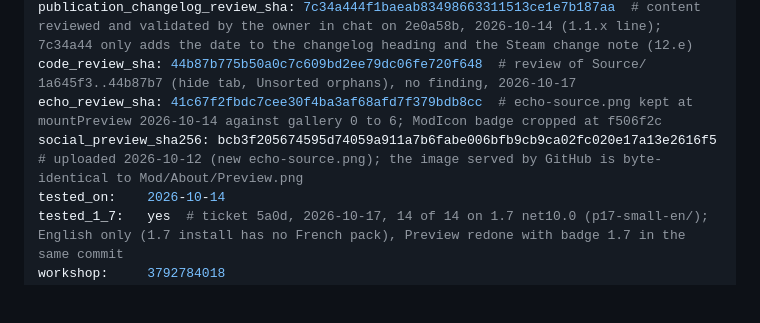
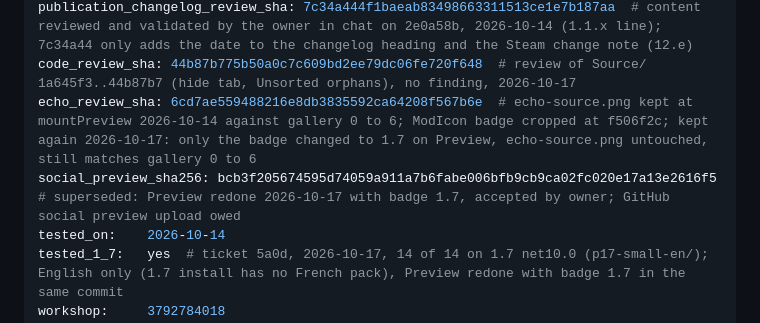
Before and after one commit to vbardales/Rimworld-Architect-Studio, a Markdown page: STATUS.md, the part around the change. GitHub-like rendering; blank space fills up the shorter version.

Commit message:
state: Preview 1.7 accepted by owner, echo kept, GitHub social preview upload owed
Co-Authored-By: Claude Sonnet 5.5 <noreply@anthropic.com>

```diff
--- a/STATUS.md
+++ b/STATUS.md
@@ -18,8 +18,8 @@ dependencies: declared
 showcase:     complete
 publication_changelog_review_sha: 7c34a444f1baeab83498663311513ce1e7b187aa  # content reviewed and validated by the owner in chat on 2e0a58b, 2026-10-14 (1.1.x line); 7c34a44 only adds the date to the changelog heading and the Steam change note (12.e)
 code_review_sha: 44b87b775b50a0c7c609bd2ee79dc06fe720f648  # review of Source/ 1a645f3..44b87b7 (hide tab, Unsorted orphans), no finding, 2026-10-17
-echo_review_sha: 41c67f2fbdc7cee30f4ba3af68afd7f379bdb8cc  # echo-source.png kept at mountPreview 2026-10-14 against gallery 0 to 6; ModIcon badge cropped at f506f2c
-social_preview_sha256: bcb3f205674595d74059a911a7b6fabe006bfb9cb9ca02fc020e17a13e2616f5  # uploaded 2026-10-12 (new echo-source.png); the image served by GitHub is byte-identical to Mod/About/Preview.png
+echo_review_sha: 6cd7ae559488216e8db3835592ca64208f567b6e  # echo-source.png kept at mountPreview 2026-10-14 against gallery 0 to 6; ModIcon badge cropped at f506f2c; kept again 2026-10-17: only the badge changed to 1.7 on Preview, echo-source.png untouched, still matches gallery 0 to 6
+social_preview_sha256: bcb3f205674595d74059a911a7b6fabe006bfb9cb9ca02fc020e17a13e2616f5  # superseded: Preview redone 2026-10-17 with badge 1.7, accepted by owner; GitHub social preview upload owed
 tested_on:    2026-10-14
 tested_1_7:   yes  # ticket 5a0d, 2026-10-17, 14 of 14 on 1.7 net10.0 (p17-small-en/); English only (1.7 install has no French pack), Preview redone with badge 1.7 in the same commit
 workshop:     3792784018
```
